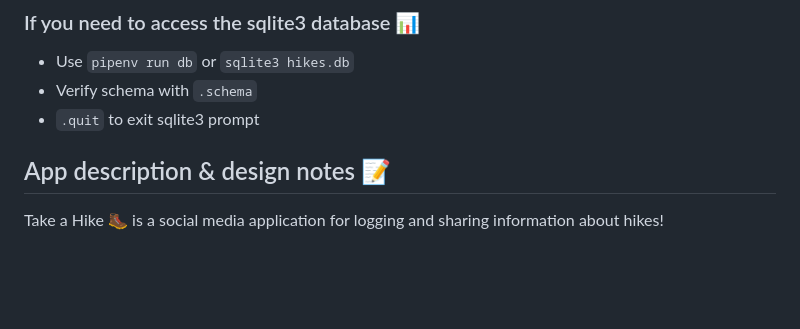
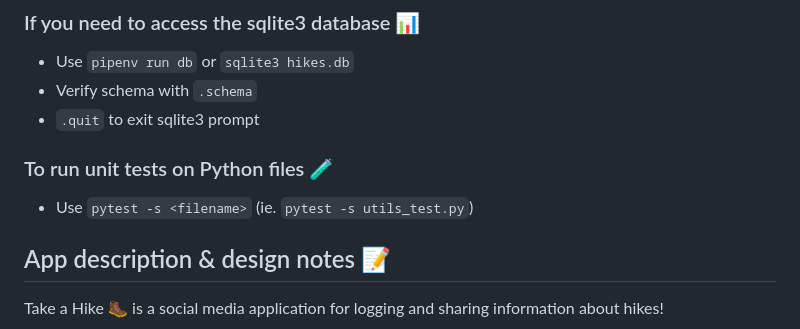
Before and after one commit to jbrodj/take-a-hike, a Markdown page: README.md, the part around the change. Rendered like a GitHub page; blank space fills up the shorter version.

Commit message:
Update README.md
Add pytest note to readme

```diff
--- a/README.md
+++ b/README.md
@@ -29,6 +29,9 @@
 * Use `pipenv run db` or `sqlite3 hikes.db`
 * Verify schema with `.schema`
 * `.quit` to exit sqlite3 prompt
+
+### To run unit tests on Python files 🧪
+* Use `pytest -s <filename>` (ie. `pytest -s utils_test.py`)
 
 
 ## App description & design notes 📝
```
